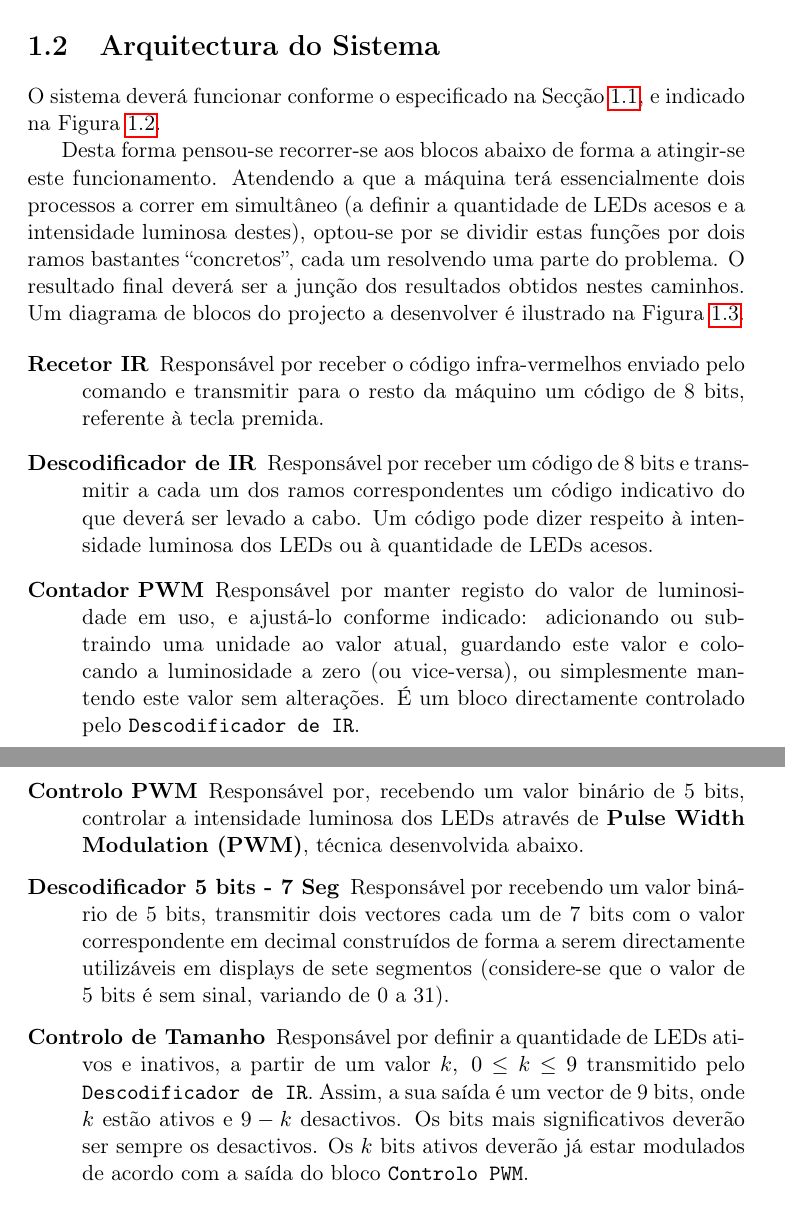
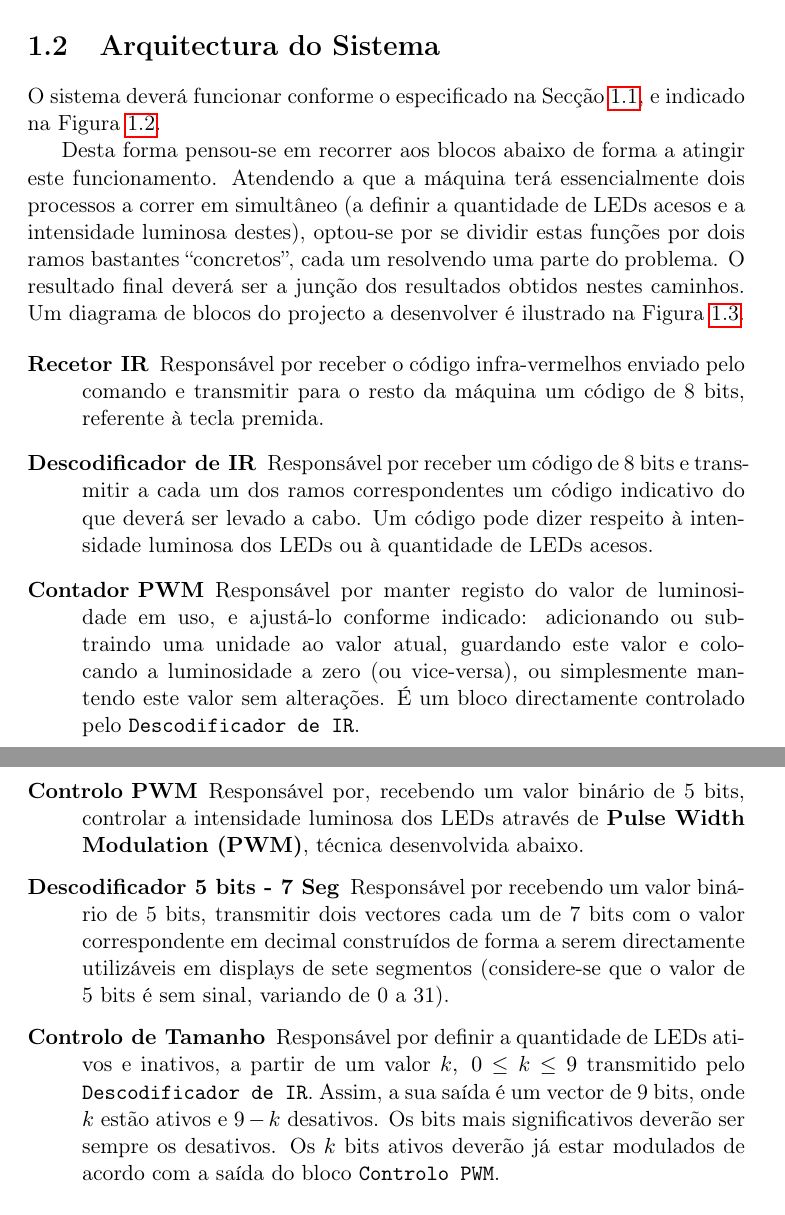
Before and after one commit to rj-jesus/InfraRed-LED-Controller, a LaTeX document (LaTeX/Milestone.tex): two parts of pages 3 and 4 of 6, joined at a grey line, cut so that both start at the same text. Compiled offline with pdfLaTeX.

Commit message:
a few changes

```diff
--- a/LaTeX/Milestone.tex
+++ b/LaTeX/Milestone.tex
@@ -51,15 +51,15 @@ O sistema deverá funcionar de acordo como o exemplificado na Figura \ref{fig:ir
 
 O sistema deverá funcionar conforme o especificado na Secção \ref{sec:especificação}, e indicado na Figura \ref{fig:ir_leds1}.
 
-Desta forma pensou-se recorrer-se aos blocos abaixo de forma a atingir-se este funcionamento. Atendendo a que a máquina terá essencialmente dois processos a correr em simultâneo (a definir a quantidade de LEDs acesos e a intensidade luminosa destes), optou-se por se dividir estas funções por dois ramos bastantes ``concretos'', cada um resolvendo uma parte do problema. O resultado final deverá ser a junção  dos resultados obtidos nestes caminhos. Um diagrama de blocos do projecto a desenvolver é ilustrado na Figura \ref{fig:ir_leds2}.
+Desta forma pensou-se em recorrer aos blocos abaixo de forma a atingir este funcionamento. Atendendo a que a máquina terá essencialmente dois processos a correr em simultâneo (a definir a quantidade de LEDs acesos e a intensidade luminosa destes), optou-se por se dividir estas funções por dois ramos bastantes ``concretos'', cada um resolvendo uma parte do problema. O resultado final deverá ser a junção  dos resultados obtidos nestes caminhos. Um diagrama de blocos do projecto a desenvolver é ilustrado na Figura \ref{fig:ir_leds2}.
 
 \begin{description}
-\item[Recetor IR] Responsável por receber o código infra-vermelhos enviado pelo comando e transmitir para o resto da máquino um código de 8 bits, referente à tecla premida.
+\item[Recetor IR] Responsável por receber o código infra-vermelhos enviado pelo comando e transmitir para o resto da máquina um código de 8 bits, referente à tecla premida.
 \item[Descodificador de IR] Responsável por receber um código de 8 bits e transmitir a cada um dos ramos correspondentes um código indicativo do que deverá ser levado a cabo. Um código pode dizer respeito à intensidade luminosa dos LEDs ou à quantidade de LEDs acesos.
 \item[Contador PWM] Responsável por manter registo do valor de luminosidade em uso, e ajustá-lo conforme indicado: adicionando ou subtraindo uma unidade ao valor atual, guardando este valor e colocando a luminosidade a zero (ou vice-versa), ou simplesmente mantendo este valor sem alterações. É um bloco directamente controlado pelo \verb|Descodificador de IR|.
 \item[Controlo PWM] Responsável por, recebendo um valor binário de 5 bits, controlar a intensidade luminosa dos LEDs através de \textbf{Pulse Width Modulation (PWM)}, técnica desenvolvida abaixo.
 \item[Descodificador 5 bits - 7 Seg] Responsável por recebendo um valor binário de 5 bits, transmitir dois vectores cada um de 7 bits com o valor correspondente em decimal construídos de forma a serem directamente utilizáveis em displays de sete segmentos (considere-se que o valor de 5 bits é sem sinal, variando de 0 a 31).
-\item[Controlo de Tamanho] Responsável por definir a quantidade de LEDs ativos e inativos, a partir de um valor $k,\ 0 \leq k \leq 9$ transmitido pelo \verb|Descodificador de IR|. Assim, a sua saída é um vector de 9 bits, onde $k$ estão ativos e $9 - k$ desactivos. Os bits mais significativos deverão ser sempre os desactivos. Os $k$ bits ativos deverão já estar modulados de acordo com a saída do bloco \verb|Controlo PWM|.
+\item[Controlo de Tamanho] Responsável por definir a quantidade de LEDs ativos e inativos, a partir de um valor $k,\ 0 \leq k \leq 9$ transmitido pelo \verb|Descodificador de IR|. Assim, a sua saída é um vector de 9 bits, onde $k$ estão ativos e $9 - k$ desativos. Os bits mais significativos deverão ser sempre os desativos. Os $k$ bits ativos deverão já estar modulados de acordo com a saída do bloco \verb|Controlo PWM|.
 \end{description}
 
 \begin{figure}[ht]
```
Also changed, not shown: LaTeX/Milestone.tex (2 more changed lines).
